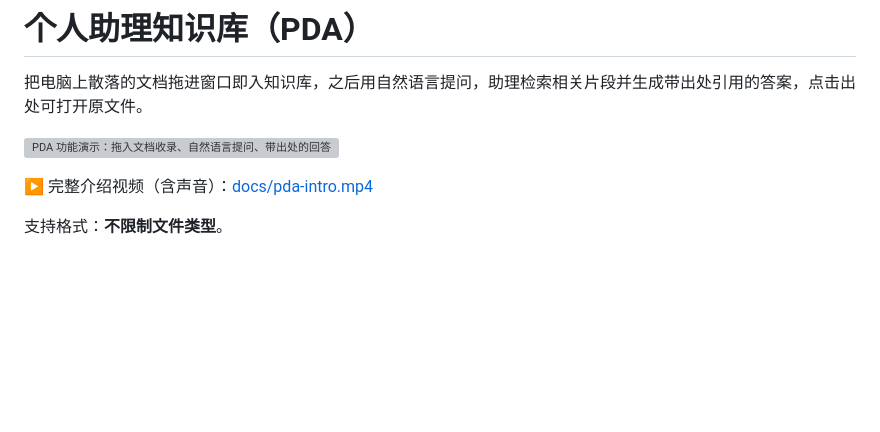
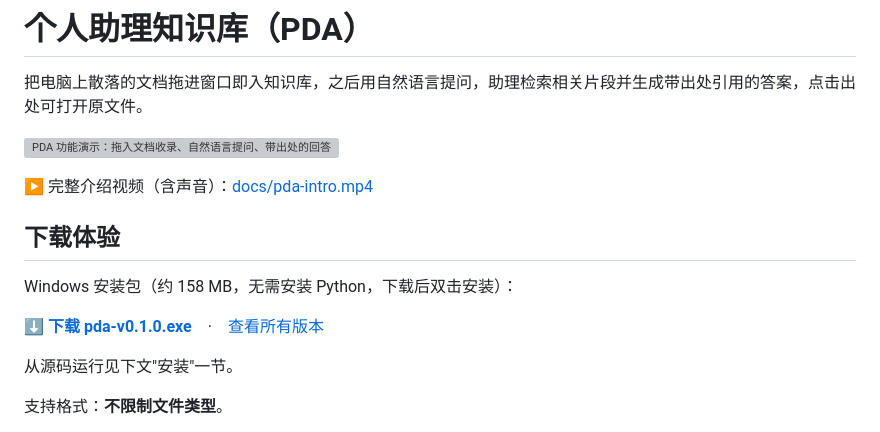
Before and after one commit to honeytidy/pda, a Markdown page: README.md, the part around the change. GitHub-like rendering; blank space fills up the shorter version; grey boxes are pictures that could not be loaded.

```diff
--- a/README.md
+++ b/README.md
@@ -5,6 +5,14 @@
 ![PDA 功能演示：拖入文档收录、自然语言提问、带出处的回答](docs/pda-intro.webp)
 
 ▶ 完整介绍视频（含声音）：[docs/pda-intro.mp4](docs/pda-intro.mp4)
+
+## 下载体验
+
+Windows 安装包（约 158 MB，无需安装 Python，下载后双击安装）：
+
+**[⬇ 下载 pda-v0.1.0.exe](https://github.com/honeytidy/pda/releases/download/v0.1.0/pda-v0.1.0.exe)**　·　[查看所有版本](https://github.com/honeytidy/pda/releases)
+
+从源码运行见下文"安装"一节。
 
 支持格式：**不限制文件类型**。
 
```
